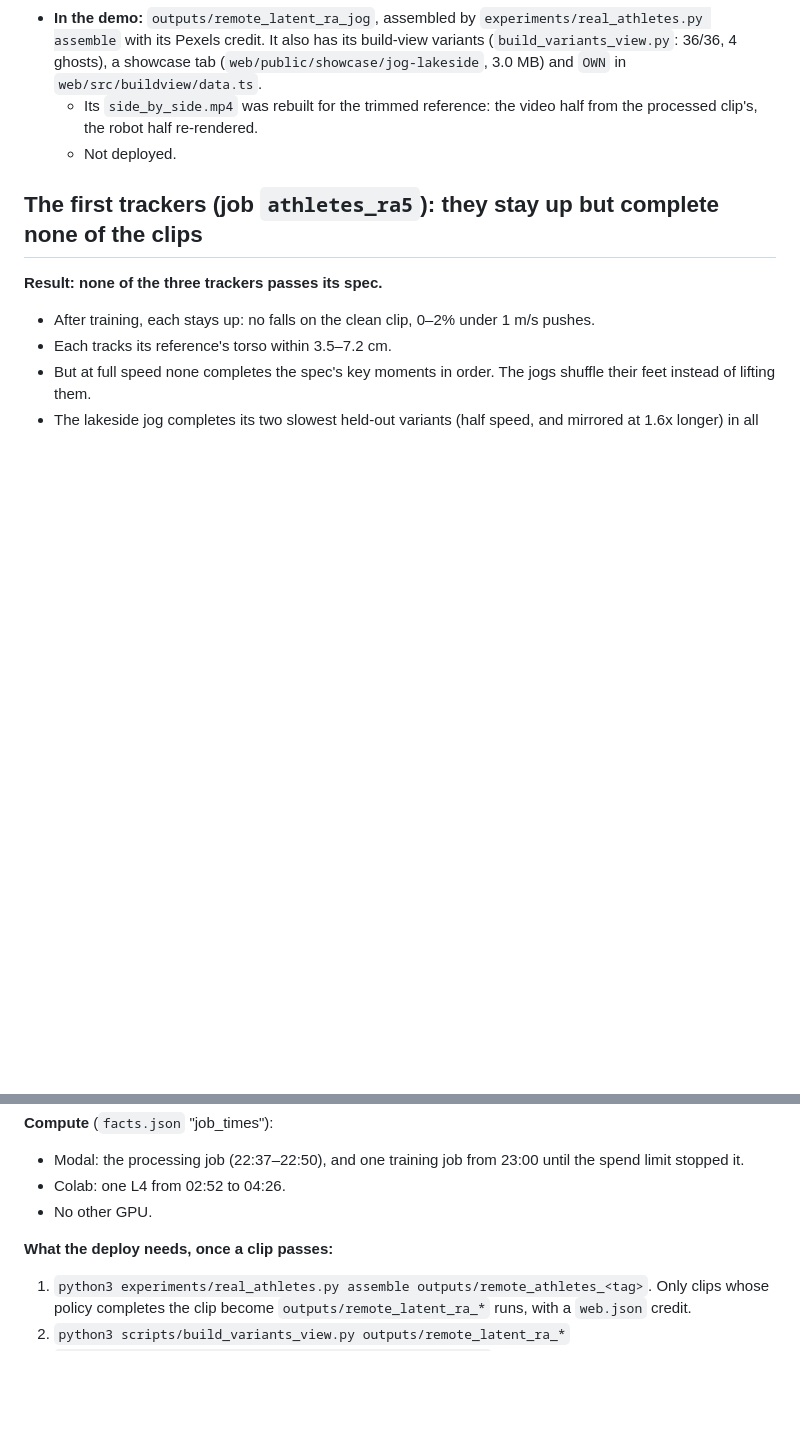
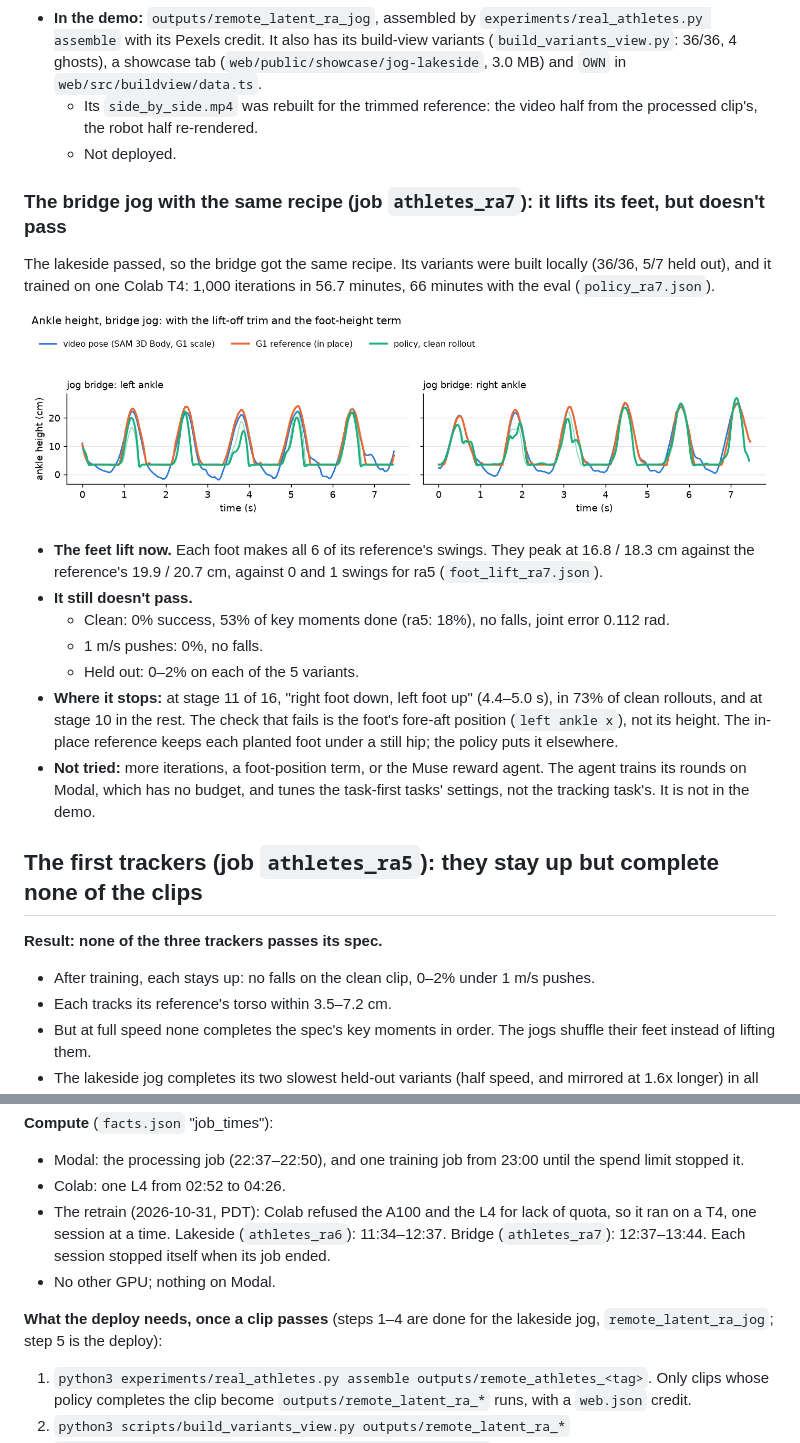
Before and after one commit to PandaGrdn/athlete2humanoid, a Markdown page: docs/REAL_ATHLETES.md, 2 parts joined by grey strips. GitHub-like rendering; pictures changed too: docs/img/real_athletes_foot_lift_ra7.png (added); blank space fills up the shorter version.

```diff
--- a/docs/REAL_ATHLETES.md
+++ b/docs/REAL_ATHLETES.md
@@ -175,6 +183,25 @@ feet now follow the reference's.
     half re-rendered.
   - Not deployed.
 
+### The bridge jog with the same recipe (job `athletes_ra7`): it lifts its feet, but doesn't pass
+
+The lakeside passed, so the bridge got the same recipe. Its variants were built locally (36/36, 5/7 held out), and it
+trained on one Colab T4: 1,000 iterations in 56.7 minutes, 66 minutes with the eval (`policy_ra7.json`).
+
+![Bridge jog after the retrain: the policy's ankles (green) follow the reference's (orange) through every swing](img/real_athletes_foot_lift_ra7.png)
+
+- **The feet lift now.** Each foot makes all 6 of its reference's swings. They peak at 16.8 / 18.3 cm against the
+  reference's 19.9 / 20.7 cm, against 0 and 1 swings for ra5 (`foot_lift_ra7.json`).
+- **It still doesn't pass.**
+  - Clean: 0% success, 53% of key moments done (ra5: 18%), no falls, joint error 0.112 rad.
+  - 1 m/s pushes: 0%, no falls.
+  - Held out: 0–2% on each of the 5 variants.
+- **Where it stops:** at stage 11 of 16, "right foot down, left foot up" (4.4–5.0 s), in 73% of clean rollouts, and at
+  stage 10 in the rest. The check that fails is the foot's fore-aft position (`left ankle x`), not its height. The
+  in-place reference keeps each planted foot under a still hip; the policy puts it elsewhere.
+- **Not tried:** more iterations, a foot-position term, or the Muse reward agent. The agent trains its rounds on Modal,
+  which has no budget, and tunes the task-first tasks' settings, not the tracking task's. It is not in the demo.
+
 ## The first trackers (job `athletes_ra5`): they stay up but complete none of the clips
 
 **Result: none of the three trackers passes its spec.**
@@ -268,9 +295,13 @@ doesn't complete those steps.
 **Compute** (`facts.json` "job_times"):
 - Modal: the processing job (22:37–22:50), and one training job from 23:00 until the spend limit stopped it.
 - Colab: one L4 from 02:52 to 04:26.
-- No other GPU.
+- The retrain (2026-10-31, PDT): Colab refused the A100 and the L4 for lack of quota, so it ran on a T4, one session
+  at a time. Lakeside (`athletes_ra6`): 11:34–12:37. Bridge (`athletes_ra7`): 12:37–13:44. Each session stopped itself
+  when its job ended.
+- No other GPU; nothing on Modal.
 
-**What the deploy needs, once a clip passes:**
+**What the deploy needs, once a clip passes** (steps 1–4 are done for the lakeside jog, `remote_latent_ra_jog`; step 5 is
+the deploy):
 1. `python3 experiments/real_athletes.py assemble outputs/remote_athletes_<tag>`. Only clips whose policy completes
    the clip become `outputs/remote_latent_ra_*` runs, with a `web.json` credit.
 2. `python3 scripts/build_variants_view.py outputs/remote_latent_ra_*`
```
Also changed, not shown: other parts of docs/REAL_ATHLETES.md (+13 -5 lines), docs/SUBMISSION.md (+1 -1 lines), 2 other files.
